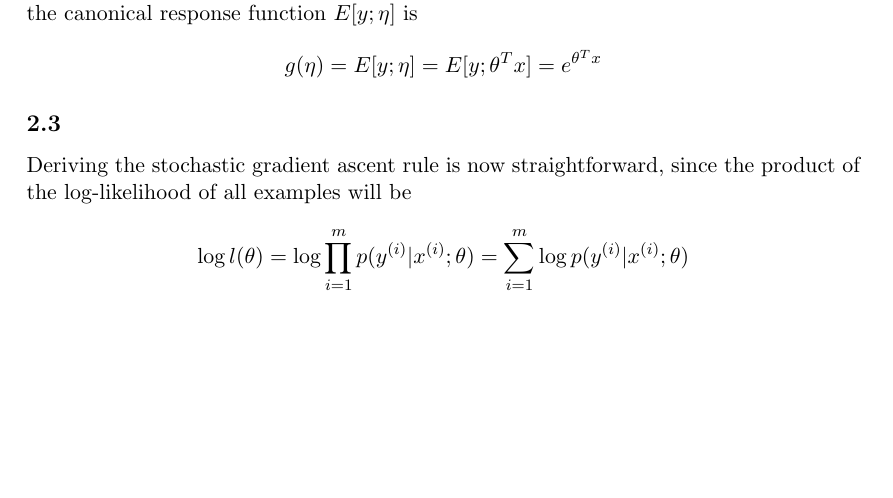
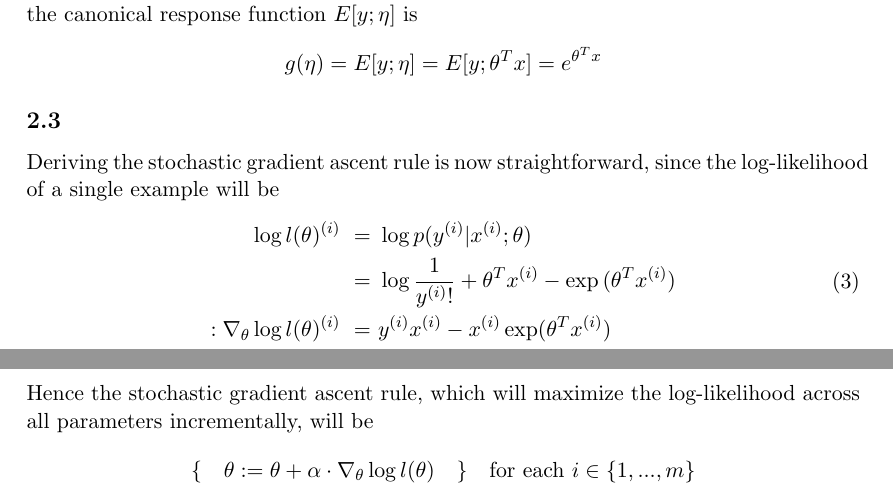
Before and after one commit to tbaybay/Stanford-CS229, a LaTeX problem sheet (problem-set-1/my_solutions/problem_set_1.tex): part of page 2 of 2 before the commit and two parts of pages 2 and 3 of 3 after it, the two joined at a grey line, cut so that both start at the same text, the shorter picture padded with empty space. Compiled offline with pdfLaTeX.

Commit message:
Finished writing out solution to q2

```diff
--- a/problem-set-1/my_solutions/problem_set_1.tex
+++ b/problem-set-1/my_solutions/problem_set_1.tex
@@ -88,8 +88,16 @@ The canonical response function for a generalized linear model is defined as the
  \]
 
  \subsection{}
- Deriving the stochastic gradient ascent rule is now straightforward, since the product of the log-likelihood of all examples will be
- \[
- 	 \log l(\theta) = \log \prod_{i = 1}^m p(y^{(i)}|x^{(i)}; \theta) = \sum_{i = 1}^{m}\log p(y^{(i)}|x^{(i)}; \theta)
+ Deriving the stochastic gradient ascent rule is now straightforward, since the log-likelihood of a single example will be
+ \begin{equation}
+ \begin{split}
+ 	 \log l(\theta)^{(i)} \ =& \ \log p(y^{(i)}|x^{(i)}; \theta) \\
+ 	 =&  \ \log\frac{1}{y^{(i)}!} + \theta^T x^{(i)} - \exp{(\theta^T x^{(i)})} \\
+ 	 : \nabla_{\theta}\log l(\theta)^{(i)} \ =& \ y^{(i)}x^{(i)} - x^{(i)}\exp(\theta^Tx^{(i)})
+\end{split}
+\end{equation}
+Hence the stochastic gradient ascent rule, which will maximize the log-likelihood across all parameters incrementally, will be
+\[
+	\{ \quad \theta := \theta + \alpha \cdot \nabla_{\theta}\log l(\theta) \quad \} \quad \text{for each } i \in \{1, ..., m\}
 \]
 \end{document}
```
Also changed, not shown: problem-set-1/my_solutions/problem_set_1.pdf, 2 other files.
